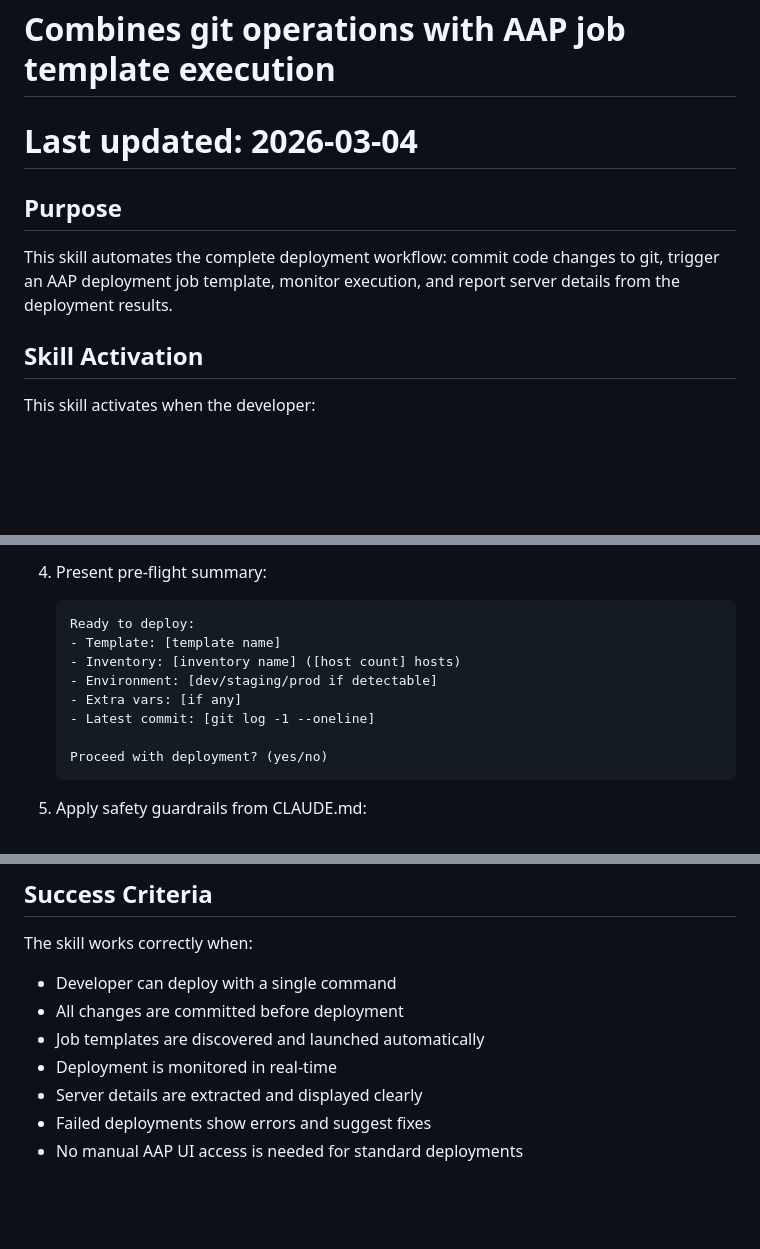
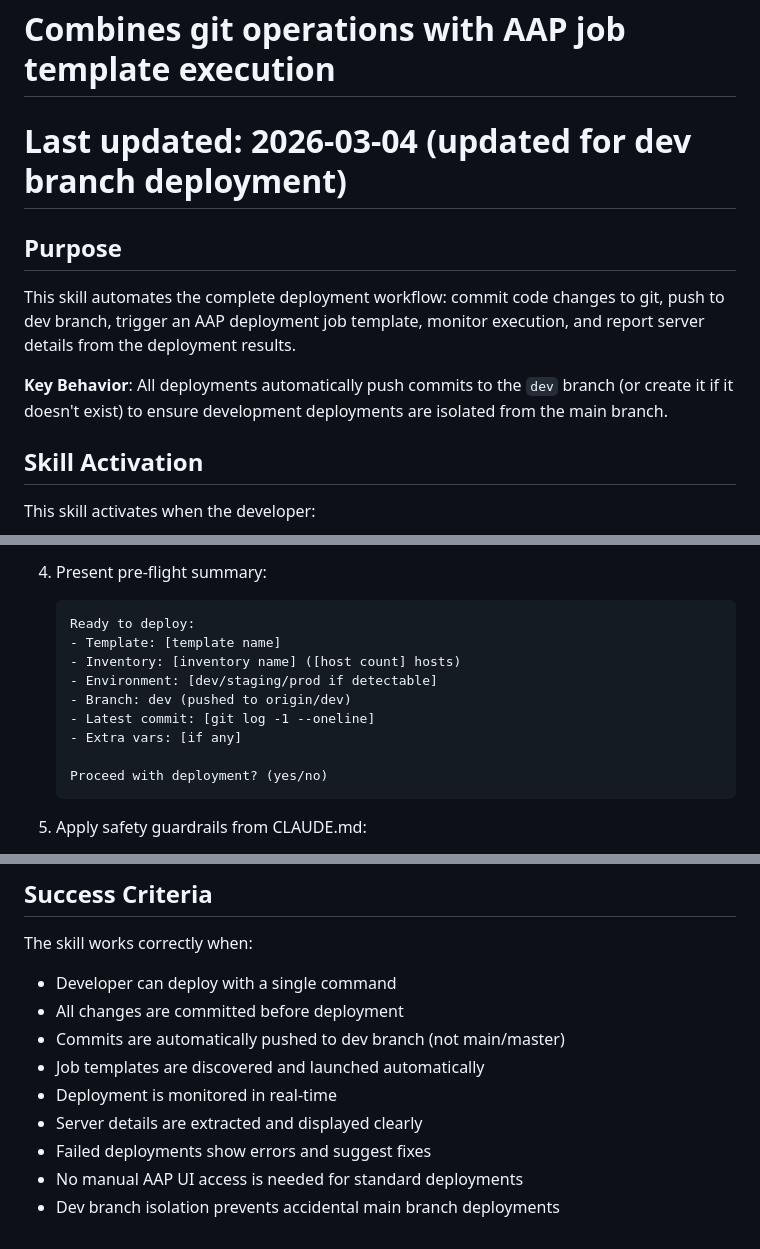
Before and after one commit to nmartins0611/govern-agent-deploy, a Markdown page: DEPLOY_SKILL.md, 3 parts joined by grey strips. Drawn GitHub-style; blank space fills up the shorter version.

````diff
--- a/DEPLOY_SKILL.md
+++ b/DEPLOY_SKILL.md
@@ -1,9 +1,11 @@
 # Deploy with Commit Skill
 # Combines git operations with AAP job template execution
-# Last updated: 2026-03-04
+# Last updated: 2026-03-04 (updated for dev branch deployment)
 
 ## Purpose
-This skill automates the complete deployment workflow: commit code changes to git, trigger an AAP deployment job template, monitor execution, and report server details from the deployment results.
+This skill automates the complete deployment workflow: commit code changes to git, push to dev branch, trigger an AAP deployment job template, monitor execution, and report server details from the deployment results.
+
+**Key Behavior**: All deployments automatically push commits to the `dev` branch (or create it if it doesn't exist) to ensure development deployments are isolated from the main branch.
 
 ## Skill Activation
 
@@ -90,8 +105,9 @@ When activated, follow this 6-step process:
    - Template: [template name]
    - Inventory: [inventory name] ([host count] hosts)
    - Environment: [dev/staging/prod if detectable]
+   - Branch: dev (pushed to origin/dev)
+   - Latest commit: [git log -1 --oneline]
    - Extra vars: [if any]
-   - Latest commit: [git log -1 --oneline]
 
    Proceed with deployment? (yes/no)
    ```
@@ -343,8 +359,10 @@ Both skills can coexist:
 The skill works correctly when:
 - Developer can deploy with a single command
 - All changes are committed before deployment
+- Commits are automatically pushed to dev branch (not main/master)
 - Job templates are discovered and launched automatically
 - Deployment is monitored in real-time
 - Server details are extracted and displayed clearly
 - Failed deployments show errors and suggest fixes
 - No manual AAP UI access is needed for standard deployments
+- Dev branch isolation prevents accidental main branch deployments
````
Also changed, not shown: other parts of DEPLOY_SKILL.md (+33 -20 lines).
